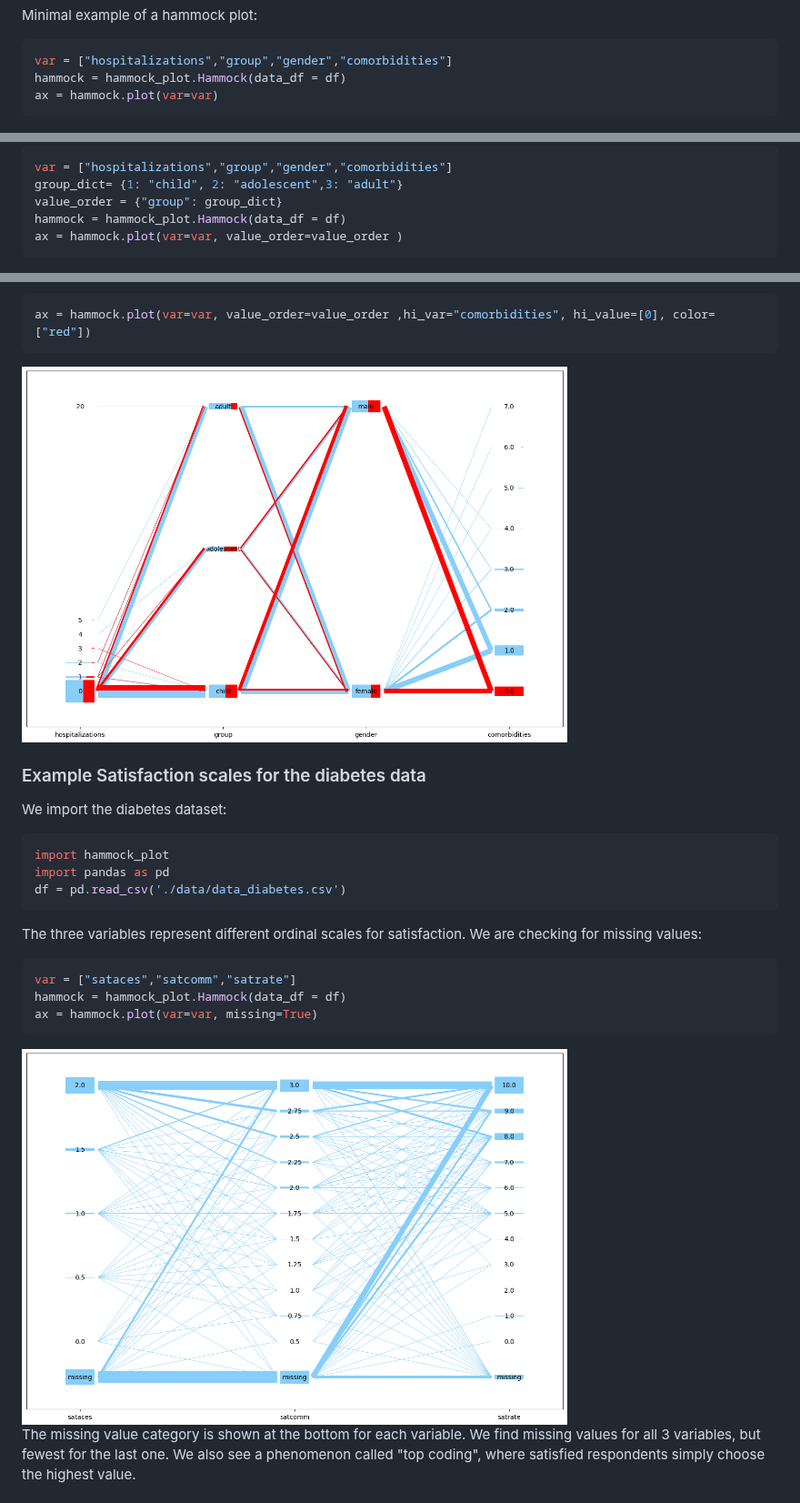
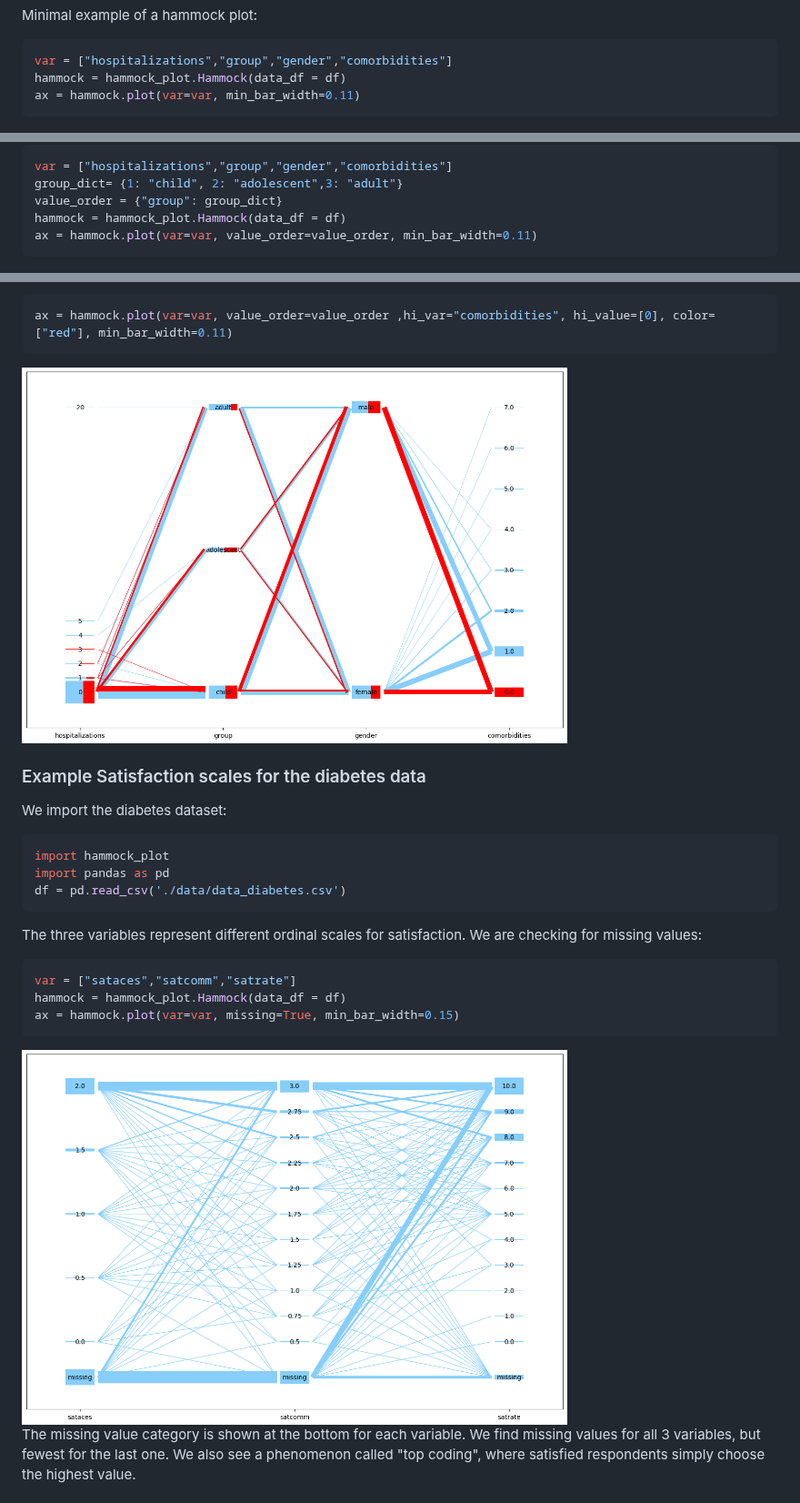
Before and after one commit to TianchengY/hammock_plot, a Markdown page: README.md, 3 parts joined by grey strips. Shown at 91% size. Rendered like a GitHub page; pictures changed too: image/asthma_highlighting.png, image/diabetes.png.

Commit message:
Update readme images

````diff
--- a/README.md
+++ b/README.md
@@ -45,7 +45,7 @@ Minimal example of a hammock plot:
 ```python
 var = ["hospitalizations","group","gender","comorbidities"]
 hammock = hammock_plot.Hammock(data_df = df)
-ax = hammock.plot(var=var)
+ax = hammock.plot(var=var, min_bar_width=0.11)
 ```
 <img src="image/asthma_minimal.png" alt="Minimal example for a Hammock plot" width="600"/>
 
@@ -56,7 +56,7 @@ var = ["hospitalizations","group","gender","comorbidities"]
 group_dict= {1: "child", 2: "adolescent",3: "adult"}
 value_order = {"group": group_dict}
 hammock = hammock_plot.Hammock(data_df = df)
-ax = hammock.plot(var=var, value_order=value_order )
+ax = hammock.plot(var=var, value_order=value_order, min_bar_width=0.11)
 ```
 
 <!--- to restrict image size, I am using a an html command, rather than the standard ![](image.png) --->
@@ -66,7 +66,7 @@ ax = hammock.plot(var=var, value_order=value_order )
 We highlight observations with comorbidities=0  in red:
 
 ```python
-ax = hammock.plot(var=var, value_order=value_order ,hi_var="comorbidities", hi_value=[0], color=["red"])
+ax = hammock.plot(var=var, value_order=value_order ,hi_var="comorbidities", hi_value=[0], color=["red"], min_bar_width=0.11)
 ```
 
 <!---   ![Hammock plot with highlighting](image/asthma_highlighting.png)    --->
@@ -87,7 +87,7 @@ The three variables represent different ordinal scales for satisfaction. We are
 ```python
 var = ["sataces","satcomm","satrate"]
 hammock = hammock_plot.Hammock(data_df = df)
-ax = hammock.plot(var=var, missing=True)
+ax = hammock.plot(var=var, missing=True, min_bar_width=0.15)
 ```
 
 <img src="image/diabetes.png" alt="Hammock plot for the Diabetes Data" width="600"/>
````
Also changed, not shown: image/asthma_minimal.png, image/asthma_value_order.png.
